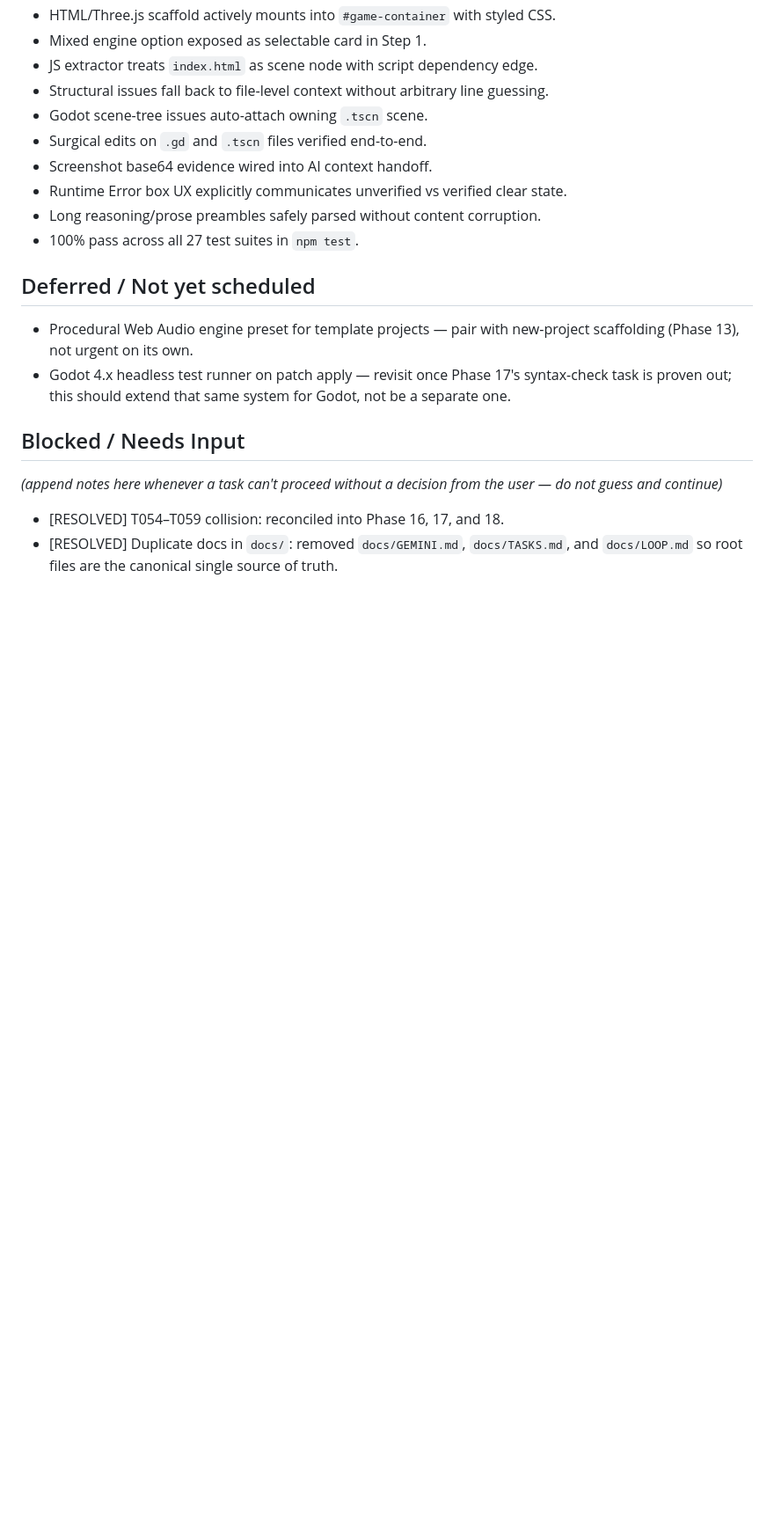
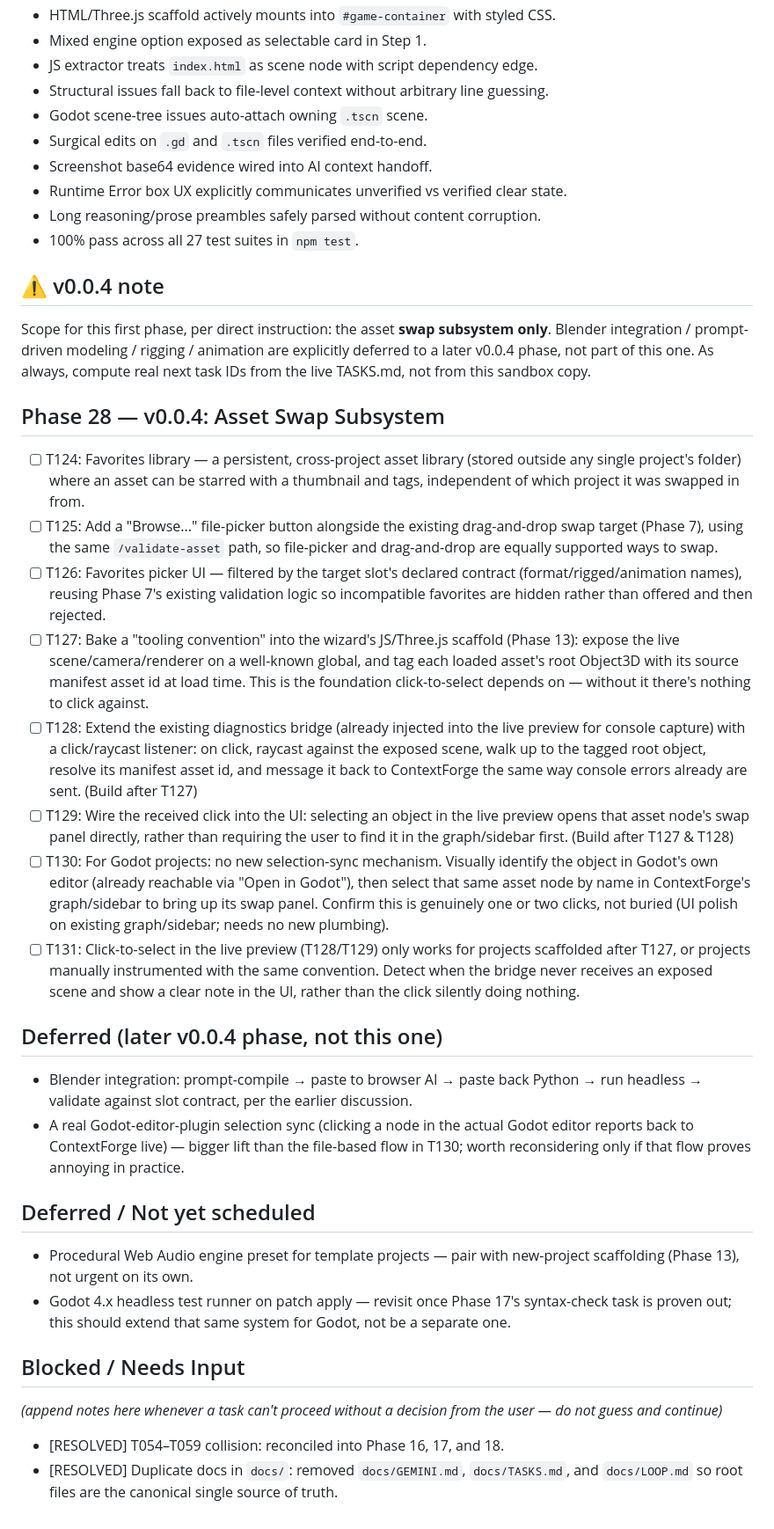
Before and after one commit to aymenhayderhtml-pixel/contextforge, a Markdown page: TASKS.md, the part around the change. Shown at 88% size. GitHub-like rendering; blank space fills up the shorter version.

Commit message:
docs(tasks): add Phase 28 for v0.0.4 asset swap subsystem (T124-T131)

```diff
--- a/TASKS.md
+++ b/TASKS.md
@@ -425,6 +425,51 @@ this sandbox copy.
 - Long reasoning/prose preambles safely parsed without content corruption.
 - 100% pass across all 27 test suites in `npm test`.
 
+## ⚠ v0.0.4 note
+Scope for this first phase, per direct instruction: the asset **swap subsystem only**.
+Blender integration / prompt-driven modeling / rigging / animation are explicitly deferred
+to a later v0.0.4 phase, not part of this one. As always, compute real next task IDs from
+the live TASKS.md, not from this sandbox copy.
+
+## Phase 28 — v0.0.4: Asset Swap Subsystem
+
+- [ ] T124: Favorites library — a persistent, cross-project asset library (stored outside
+      any single project's folder) where an asset can be starred with a thumbnail and
+      tags, independent of which project it was swapped in from.
+- [ ] T125: Add a "Browse..." file-picker button alongside the existing drag-and-drop swap
+      target (Phase 7), using the same `/validate-asset` path, so file-picker and
+      drag-and-drop are equally supported ways to swap.
+- [ ] T126: Favorites picker UI — filtered by the target slot's declared contract
+      (format/rigged/animation names), reusing Phase 7's existing validation logic so
+      incompatible favorites are hidden rather than offered and then rejected.
+- [ ] T127: Bake a "tooling convention" into the wizard's JS/Three.js scaffold (Phase 13):
+      expose the live scene/camera/renderer on a well-known global, and tag each loaded
+      asset's root Object3D with its source manifest asset id at load time. This is the
+      foundation click-to-select depends on — without it there's nothing to click against.
+- [ ] T128: Extend the existing diagnostics bridge (already injected into the live
+      preview for console capture) with a click/raycast listener: on click, raycast
+      against the exposed scene, walk up to the tagged root object, resolve its manifest
+      asset id, and message it back to ContextForge the same way console errors already
+      are sent. (Build after T127)
+- [ ] T129: Wire the received click into the UI: selecting an object in the live preview
+      opens that asset node's swap panel directly, rather than requiring the user to find
+      it in the graph/sidebar first. (Build after T127 & T128)
+- [ ] T130: For Godot projects: no new selection-sync mechanism. Visually identify the
+      object in Godot's own editor (already reachable via "Open in Godot"), then select
+      that same asset node by name in ContextForge's graph/sidebar to bring up its swap
+      panel. Confirm this is genuinely one or two clicks, not buried (UI polish on existing graph/sidebar; needs no new plumbing).
+- [ ] T131: Click-to-select in the live preview (T128/T129) only works for projects
+      scaffolded after T127, or projects manually instrumented with the same convention.
+      Detect when the bridge never receives an exposed scene and show a clear note in the
+      UI, rather than the click silently doing nothing.
+
+## Deferred (later v0.0.4 phase, not this one)
+- Blender integration: prompt-compile → paste to browser AI → paste back Python → run
+  headless → validate against slot contract, per the earlier discussion.
+- A real Godot-editor-plugin selection sync (clicking a node in the actual Godot editor
+  reports back to ContextForge live) — bigger lift than the file-based flow in T130;
+  worth reconsidering only if that flow proves annoying in practice.
+
 ## Deferred / Not yet scheduled
 - Procedural Web Audio engine preset for template projects — pair with new-project
   scaffolding (Phase 13), not urgent on its own.
```
